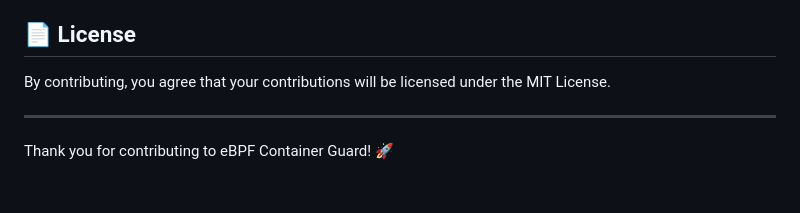
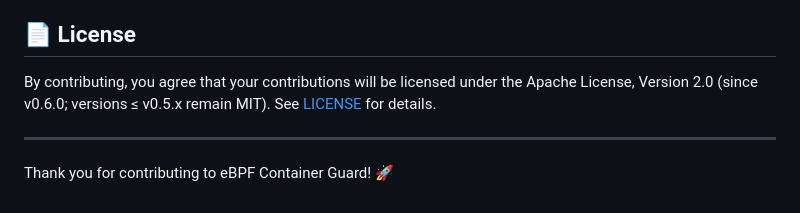
Before and after one commit to Chenjx12/ebpf-container-guard, a Markdown page: CONTRIBUTING.md, the part around the change. GitHub-like rendering.

Commit message:
docs: CONTRIBUTING 双语 MIT -> Apache-2.0 (v0.6.0 许可证迁移遗漏)

```diff
--- a/CONTRIBUTING.md
+++ b/CONTRIBUTING.md
@@ -175,7 +175,9 @@ When adding features, update relevant documentation:
 
 ## 📄 License
 
-By contributing, you agree that your contributions will be licensed under the MIT License.
+By contributing, you agree that your contributions will be licensed under the
+Apache License, Version 2.0 (since v0.6.0; versions ≤ v0.5.x remain MIT). See
+[LICENSE](LICENSE) for details.
 
 ---
 
```
Also changed, not shown: CONTRIBUTING_CN.md (+2 -1 lines).
